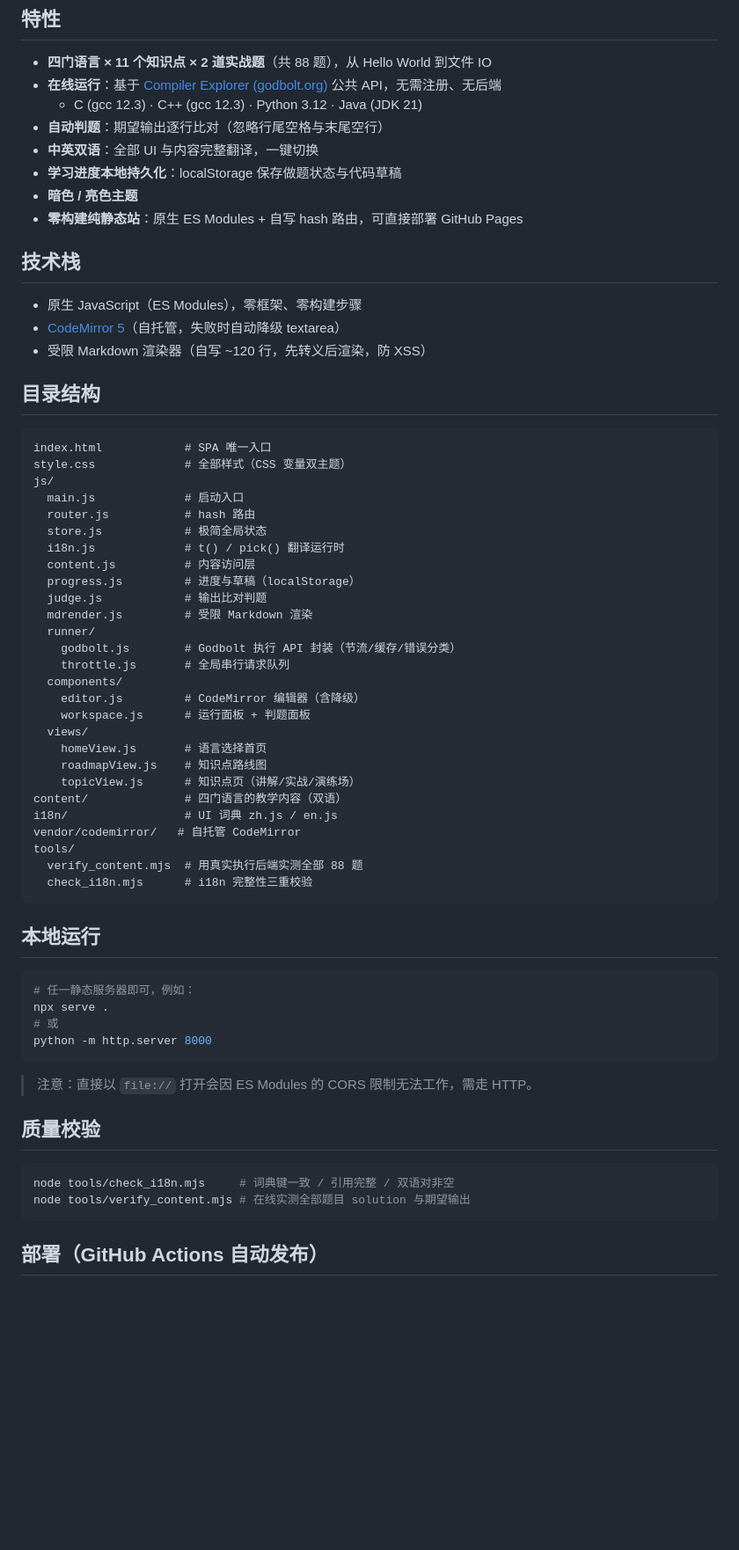
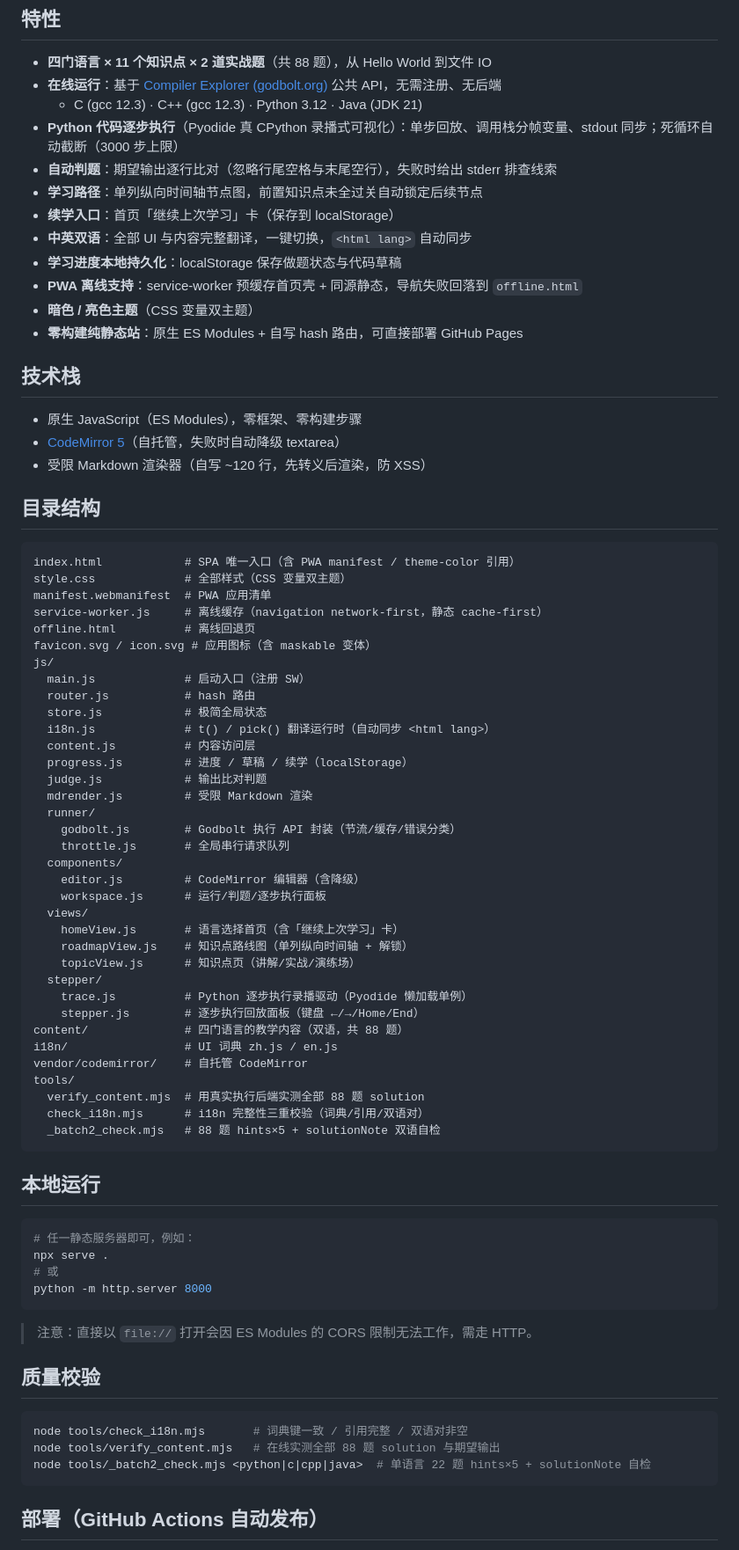
Before and after one commit to Ablu6669/zzh_programming-teaching, a Markdown page: README.md, the part around the change. Shown at 88% size. GitHub-like rendering; blank space fills up the shorter version.

Commit message:
docs: README 同步新特性 (逐步执行 / 续学 / PWA / 学习路径)

````diff
--- a/README.md
+++ b/README.md
@@ -7,10 +7,14 @@ Java · C · C++ · Python 四门语言的交互式学习网站：每个知识
 - **四门语言 × 11 个知识点 × 2 道实战题**（共 88 题），从 Hello World 到文件 IO
 - **在线运行**：基于 [Compiler Explorer (godbolt.org)](https://godbolt.org) 公共 API，无需注册、无后端
   - C (gcc 12.3) · C++ (gcc 12.3) · Python 3.12 · Java (JDK 21)
-- **自动判题**：期望输出逐行比对（忽略行尾空格与末尾空行）
-- **中英双语**：全部 UI 与内容完整翻译，一键切换
+- **Python 代码逐步执行**（Pyodide 真 CPython 录播式可视化）：单步回放、调用栈分帧变量、stdout 同步；死循环自动截断（3000 步上限）
+- **自动判题**：期望输出逐行比对（忽略行尾空格与末尾空行），失败时给出 stderr 排查线索
+- **学习路径**：单列纵向时间轴节点图，前置知识点未全过关自动锁定后续节点
+- **续学入口**：首页「继续上次学习」卡（保存到 localStorage）
+- **中英双语**：全部 UI 与内容完整翻译，一键切换，`<html lang>` 自动同步
 - **学习进度本地持久化**：localStorage 保存做题状态与代码草稿
-- **暗色 / 亮色主题**
+- **PWA 离线支持**：service-worker 预缓存首页壳 + 同源静态，导航失败回落到 `offline.html`
+- **暗色 / 亮色主题**（CSS 变量双主题）
 - **零构建纯静态站**：原生 ES Modules + 自写 hash 路由，可直接部署 GitHub Pages
 
 ## 技术栈
@@ -22,15 +26,19 @@ Java · C · C++ · Python 四门语言的交互式学习网站：每个知识
 ## 目录结构
 
 ```
-index.html            # SPA 唯一入口
+index.html            # SPA 唯一入口（含 PWA manifest / theme-color 引用）
 style.css             # 全部样式（CSS 变量双主题）
+manifest.webmanifest  # PWA 应用清单
+service-worker.js     # 离线缓存（navigation network-first，静态 cache-first）
+offline.html          # 离线回退页
+favicon.svg / icon.svg # 应用图标（含 maskable 变体）
 js/
-  main.js             # 启动入口
+  main.js             # 启动入口（注册 SW）
   router.js           # hash 路由
   store.js            # 极简全局状态
-  i18n.js             # t() / pick() 翻译运行时
+  i18n.js             # t() / pick() 翻译运行时（自动同步 <html lang>）
   content.js          # 内容访问层
-  progress.js         # 进度与草稿（localStorage）
+  progress.js         # 进度 / 草稿 / 续学（localStorage）
   judge.js            # 输出比对判题
   mdrender.js         # 受限 Markdown 渲染
   runner/
@@ -38,17 +46,21 @@ js/
     throttle.js       # 全局串行请求队列
   components/
     editor.js         # CodeMirror 编辑器（含降级）
-    workspace.js      # 运行面板 + 判题面板
+    workspace.js      # 运行/判题/逐步执行面板
   views/
-    homeView.js       # 语言选择首页
-    roadmapView.js    # 知识点路线图
+    homeView.js       # 语言选择首页（含「继续上次学习」卡）
+    roadmapView.js    # 知识点路线图（单列纵向时间轴 + 解锁）
     topicView.js      # 知识点页（讲解/实战/演练场）
-content/              # 四门语言的教学内容（双语）
+  stepper/
+    trace.js          # Python 逐步执行录播驱动（Pyodide 懒加载单例）
+    stepper.js        # 逐步执行回放面板（键盘 ←/→/Home/End）
+content/              # 四门语言的教学内容（双语，共 88 题）
 i18n/                 # UI 词典 zh.js / en.js
-vendor/codemirror/   # 自托管 CodeMirror
+vendor/codemirror/    # 自托管 CodeMirror
 tools/
-  verify_content.mjs  # 用真实执行后端实测全部 88 题
-  check_i18n.mjs      # i18n 完整性三重校验
+  verify_content.mjs  # 用真实执行后端实测全部 88 题 solution
+  check_i18n.mjs      # i18n 完整性三重校验（词典/引用/双语对）
+  _batch2_check.mjs   # 88 题 hints×5 + solutionNote 双语自检
 ```
 
 ## 本地运行
@@ -65,8 +77,9 @@ python -m http.server 8000
 ## 质量校验
 
 ```bash
-node tools/check_i18n.mjs     # 词典键一致 / 引用完整 / 双语对非空
-node tools/verify_content.mjs # 在线实测全部题目 solution 与期望输出
+node tools/check_i18n.mjs       # 词典键一致 / 引用完整 / 双语对非空
+node tools/verify_content.mjs   # 在线实测全部 88 题 solution 与期望输出
+node tools/_batch2_check.mjs <python|c|cpp|java>  # 单语言 22 题 hints×5 + solutionNote 自检
 ```
 
 ## 部署（GitHub Actions 自动发布）
````
